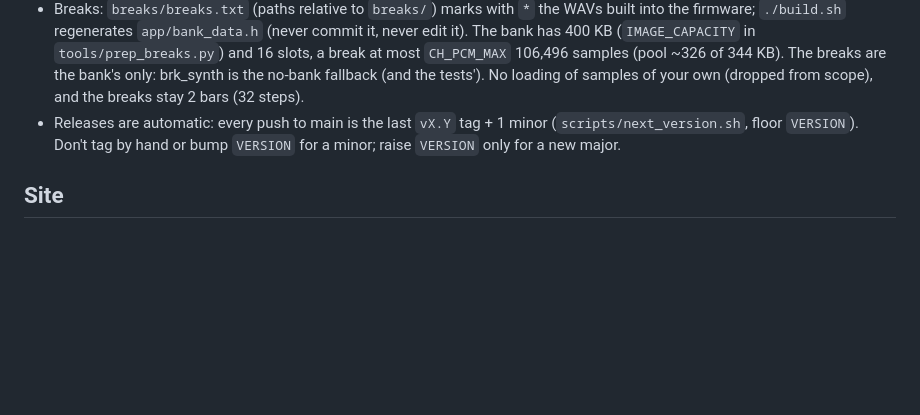
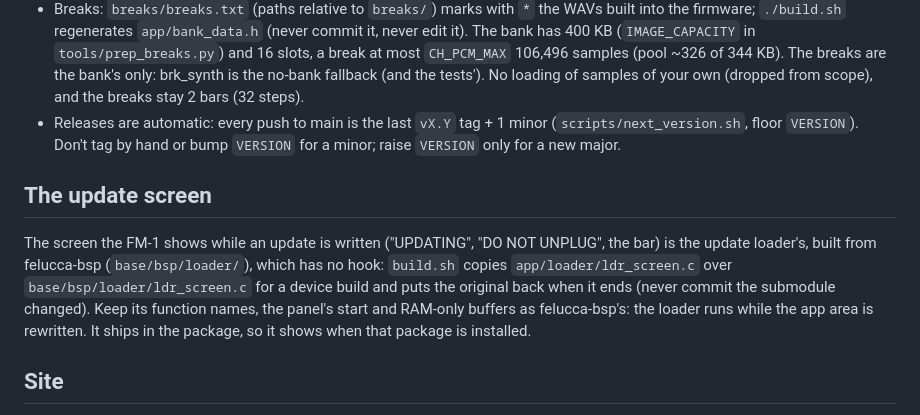
Before and after one commit to profikid/fm1-break-choppah, a Markdown page: CLAUDE.md, the part around the change. GitHub-like rendering; blank space fills up the shorter version.

```diff
--- a/CLAUDE.md
+++ b/CLAUDE.md
@@ -37,6 +37,14 @@ files before it define. `app/dsp/*.c` are separate `o2` units (brk, brk_fx, kick
 - Releases are automatic: every push to main is the last `vX.Y` tag + 1 minor (`scripts/next_version.sh`, floor
   `VERSION`). Don't tag by hand or bump `VERSION` for a minor; raise `VERSION` only for a new major.
 
+## The update screen
+
+The screen the FM-1 shows while an update is written ("UPDATING", "DO NOT UNPLUG", the bar) is the update loader's,
+built from felucca-bsp (`base/bsp/loader/`), which has no hook: `build.sh` copies `app/loader/ldr_screen.c` over
+`base/bsp/loader/ldr_screen.c` for a device build and puts the original back when it ends (never commit the
+submodule changed). Keep its function names, the panel's start and RAM-only buffers as felucca-bsp's: the loader runs
+while the app area is rewritten. It ships in the package, so it shows when that package is installed.
+
 ## Site
 
 `base/tools/make_site.py` builds the GitHub Pages site; `tools/site_style.py` then gives it CHOPPAH's look
```
Also changed, not shown: app/docs/MANUAL.md (+5 -2 lines), docs/PRD.md (+5 -0 lines), app/docs/img/screen-updating.png (added), 2 other files.
